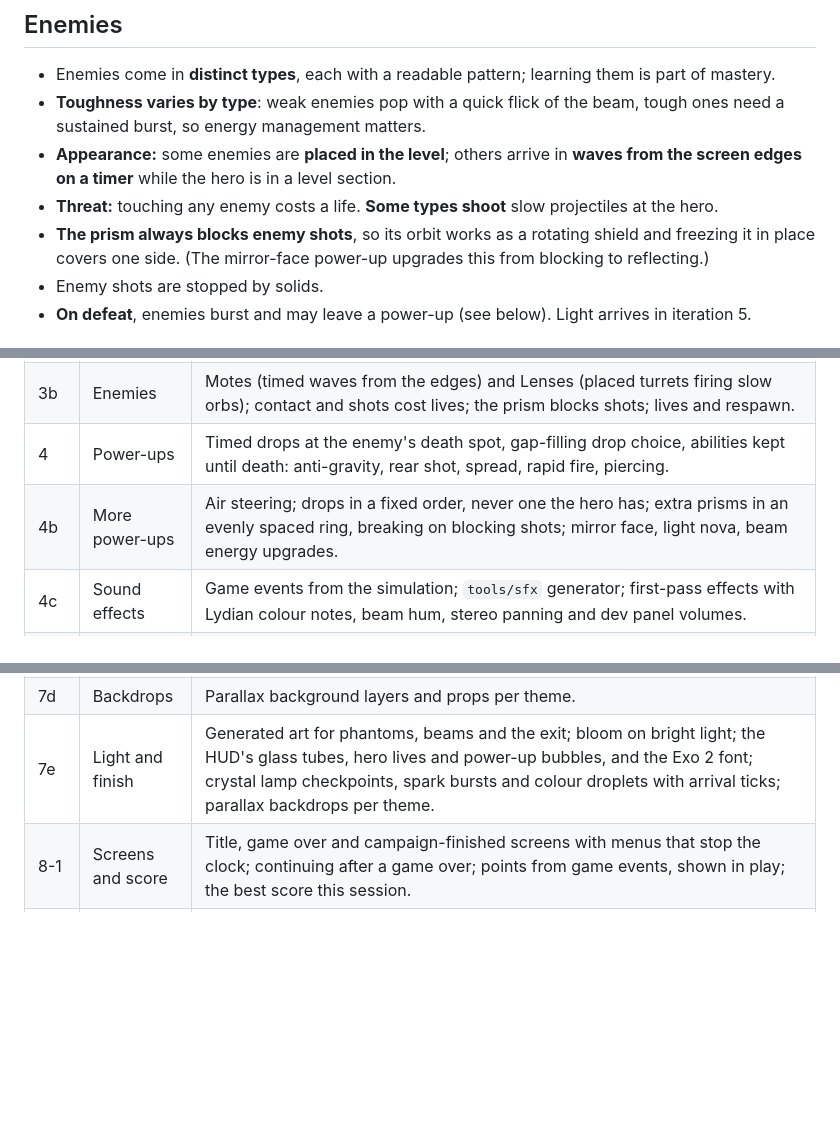
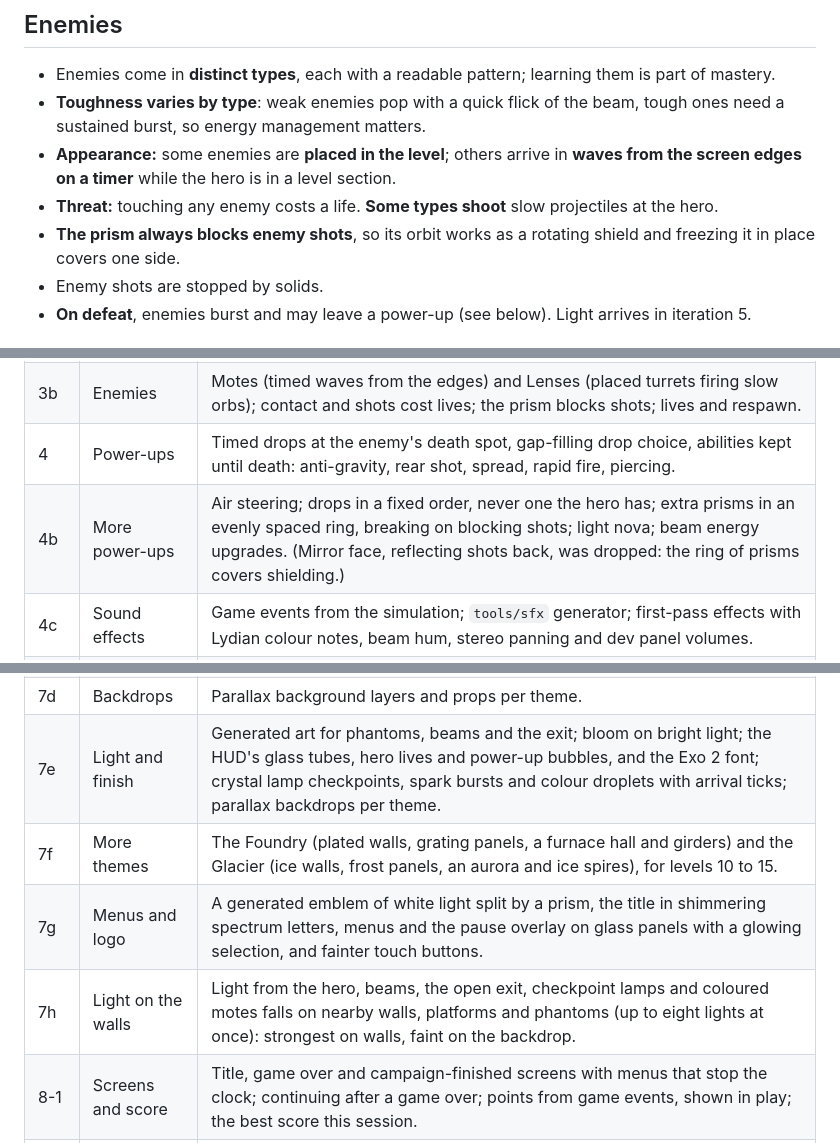
Before and after one commit to leapingfrogs/prismapsis, a Markdown page: docs/design.md, 3 parts joined by grey strips. Rendered like a GitHub page; blank space fills up the shorter version.

Commit message:
docs: tidy the plan (#45)

```diff
--- a/docs/design.md
+++ b/docs/design.md
@@ -135,8 +135,7 @@ starting points to be adjusted in play.
 - **Threat:** touching any enemy costs a life. **Some types shoot** slow
   projectiles at the hero.
 - **The prism always blocks enemy shots**, so its orbit works as a rotating
-  shield and freezing it in place covers one side. (The mirror-face
-  power-up upgrades this from blocking to reflecting.)
+  shield and freezing it in place covers one side.
 - Enemy shots are stopped by solids.
 - **On defeat**, enemies burst and may leave a power-up (see below). Light
   arrives in iteration 5.
@@ -723,7 +721,7 @@ output is committed; the game only ever loads level files.
 | 3a | Laser beam | Hold-to-fire beam with an energy bar, ray-cast to the first wall in the travel direction, splitting into RGB beams through the prism; target dummies to test against. |
 | 3b | Enemies | Motes (timed waves from the edges) and Lenses (placed turrets firing slow orbs); contact and shots cost lives; the prism blocks shots; lives and respawn. |
 | 4 | Power-ups | Timed drops at the enemy's death spot, gap-filling drop choice, abilities kept until death: anti-gravity, rear shot, spread, rapid fire, piercing. |
-| 4b | More power-ups | Air steering; drops in a fixed order, never one the hero has; extra prisms in an evenly spaced ring, breaking on blocking shots; mirror face, light nova, beam energy upgrades. |
+| 4b | More power-ups | Air steering; drops in a fixed order, never one the hero has; extra prisms in an evenly spaced ring, breaking on blocking shots; light nova; beam energy upgrades. (Mirror face, reflecting shots back, was dropped: the ring of prisms covers shielding.) |
 | 4c | Sound effects | Game events from the simulation; `tools/sfx` generator; first-pass effects with Lydian colour notes, beam hum, stereo panning and dev panel volumes. |
 | 5 | Light and colour | Coloured enemies feeding red, green and blue gauges; restored primaries and secondaries; phantom platforms; hidden things; greyscale-to-colour wash; exit gate opened by white; gauges HUD and sounds; test room with all of these. |
 | 6a | Level format | TOML and ASCII format, default legend, rectangle merging; walls, phantoms, pickups, lenses, start, exit and checkpoints; waves and light settings; hot reload; validation and coloured viewer commands; test room converted to a level file; camera on both axes; exit loads the next level. |
@@ -737,6 +736,9 @@ output is committed; the game only ever loads level files.
 | 7c | Sprites | A generated grey sprite sheet tinted in the game: the hero with a spinning surface under fixed shading and a squash on each bounce; twinkling motes, glinting lenses and glowing orbs; glass pickup bubbles round their glyphs; the glass prism. |
 | 7d | Backdrops | Parallax background layers and props per theme. |
 | 7e | Light and finish | Generated art for phantoms, beams and the exit; bloom on bright light; the HUD's glass tubes, hero lives and power-up bubbles, and the Exo 2 font; crystal lamp checkpoints, spark bursts and colour droplets with arrival ticks; parallax backdrops per theme. |
+| 7f | More themes | The Foundry (plated walls, grating panels, a furnace hall and girders) and the Glacier (ice walls, frost panels, an aurora and ice spires), for levels 10 to 15. |
+| 7g | Menus and logo | A generated emblem of white light split by a prism, the title in shimmering spectrum letters, menus and the pause overlay on glass panels with a glowing selection, and fainter touch buttons. |
+| 7h | Light on the walls | Light from the hero, beams, the open exit, checkpoint lamps and coloured motes falls on nearby walls, platforms and phantoms (up to eight lights at once): strongest on walls, faint on the backdrop. |
 | 8-1 | Screens and score | Title, game over and campaign-finished screens with menus that stop the clock; continuing after a game over; points from game events, shown in play; the best score this session. |
 | 8-2 | Music and audio | Four-stem music in Lydian that fills out as colours are restored; a settings screen for master, music and effects volumes, saved between runs. |
 | 8b | Web build | Build for the browser (`wasm32`) and publish it to GitHub Pages with each release, so the game can be played from the project's page. WebGL2 first, as every current browser has it, including Safari on iOS; WebGPU where it pays later. A clock that works in the browser, the canvas fitted to the page, audio started by the first tap or key, no Quit in a browser tab, `wasm-opt` for size, `just web` to build and serve it locally, and a release job that deploys to Pages and attaches the build. |
```
Also changed, not shown: other parts of docs/design.md (+1 -1 lines).
